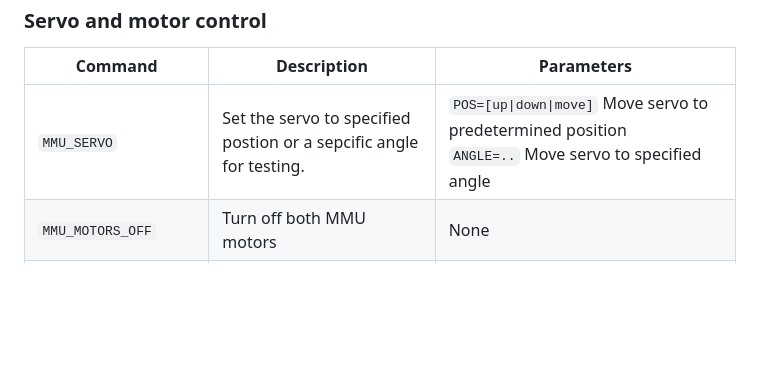
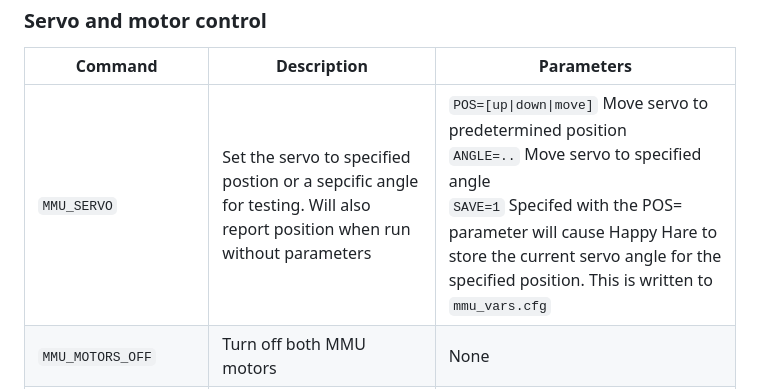
Before and after one commit to moggieuk/Happy-Hare, a Markdown page: doc/command_ref.md, the part around the change. Rendered like a GitHub page; blank space fills up the shorter version.

Commit message:
Update command_ref.md
Updates mmu_servo doc

```diff
--- a/doc/command_ref.md
+++ b/doc/command_ref.md
@@ -85,7 +85,7 @@ Firstly you can get a quick reminder of commands using the `MMU_HELP` command fr
   ### Servo and motor control
   | Command | Description | Parameters |
   | ------- | ----------- | ---------- |
-  | `MMU_SERVO` | Set the servo to specified postion or a sepcific angle for testing.  | `POS=[up\|down\|move]` Move servo to predetermined position <br>`ANGLE=..` Move servo to specified angle |
+  | `MMU_SERVO` | Set the servo to specified postion or a sepcific angle for testing. Will also report position when run without parameters | `POS=[up\|down\|move]` Move servo to predetermined position <br>`ANGLE=..` Move servo to specified angle <br>`SAVE=1` Specifed with the POS= parameter will cause Happy Hare to store the current servo angle for the specified position. This is written to `mmu_vars.cfg` |
   | `MMU_MOTORS_OFF` | Turn off both MMU motors | None |
   | `MMU_SYNC_GEAR_MOTOR` | Explicitly override the synchronization of extruder and gear motors. Note that synchronization is set automatically so this will only be sticky until the next tool change | `SYNC=[0\|1]` Turn gear/extruder synchronization on/off (default 1) <br>`SERVO=[0\|1]` If 1 (the default) servo will engage if SYNC=1 or disengage if SYNC=0 otherwise servo position will not change <br>`IN_PRINT=[0\|1]` If 1, gear stepper current will be set according to `sync_gear_current`. If 0, gear stepper current is set to 100%. The default is automatically determined based on print state but can be overridden with this argument. Only meaningful if `SYNC=1` |
 
```
